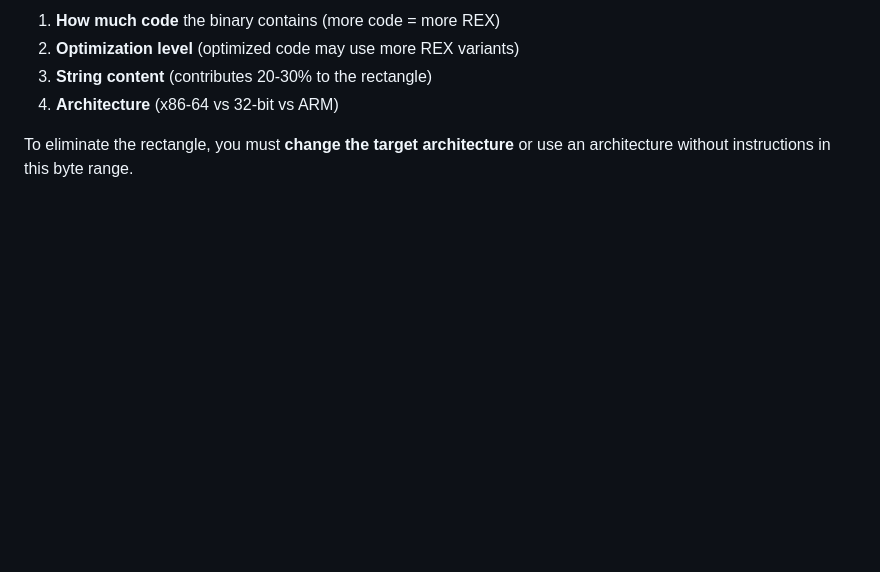
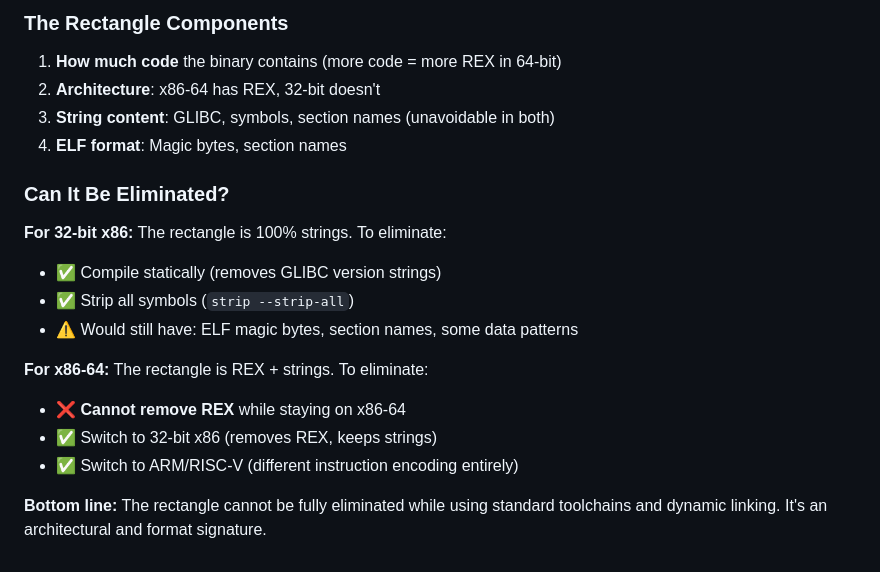
Before and after one commit to eapolinario/binary-visualizer, a Markdown page: RECTANGLE_ANALYSIS.md, the part around one of its changes. Rendered like a GitHub page; blank space fills up the shorter version.

```diff
--- a/RECTANGLE_ANALYSIS.md
+++ b/RECTANGLE_ANALYSIS.md
@@ -127,7 +193,21 @@ The [60-75]³ rectangle is a **fundamental fingerprint of x86-64 architecture**,
 
-1. **How much code** the binary contains (more code = more REX)
-2. **Optimization level** (optimized code may use more REX variants)
-3. **String content** (contributes 20-30% to the rectangle)
-4. **Architecture** (x86-64 vs 32-bit vs ARM)
+### The Rectangle Components
 
-To eliminate the rectangle, you must **change the target architecture** or use an architecture without instructions in this byte range.
+1. **How much code** the binary contains (more code = more REX in 64-bit)
+2. **Architecture**: x86-64 has REX, 32-bit doesn't
+3. **String content**: GLIBC, symbols, section names (unavoidable in both)
+4. **ELF format**: Magic bytes, section names
+
+### Can It Be Eliminated?
+
+**For 32-bit x86:** The rectangle is 100% strings. To eliminate:
+- ✅ Compile statically (removes GLIBC version strings)
+- ✅ Strip all symbols (`strip --strip-all`)
+- ⚠️ Would still have: ELF magic bytes, section names, some data patterns
+
+**For x86-64:** The rectangle is REX + strings. To eliminate:
+- ❌ **Cannot remove REX** while staying on x86-64
+- ✅ Switch to 32-bit x86 (removes REX, keeps strings)
+- ✅ Switch to ARM/RISC-V (different instruction encoding entirely)
+
+**Bottom line:** The rectangle cannot be fully eliminated while using standard toolchains and dynamic linking. It's an architectural and format signature.
```
Also changed, not shown: other parts of RECTANGLE_ANALYSIS.md (+67 -1 lines).
